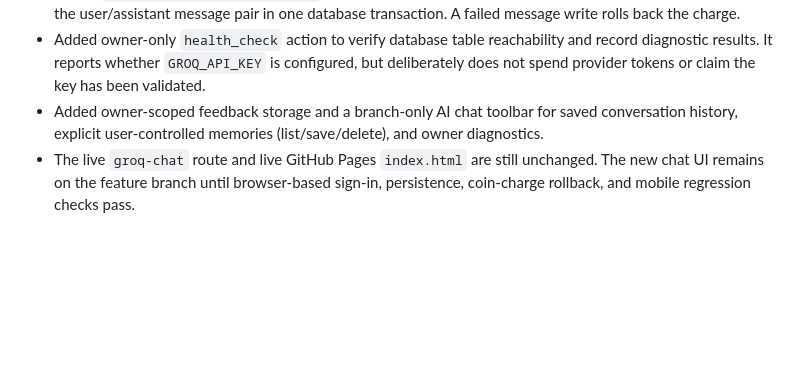
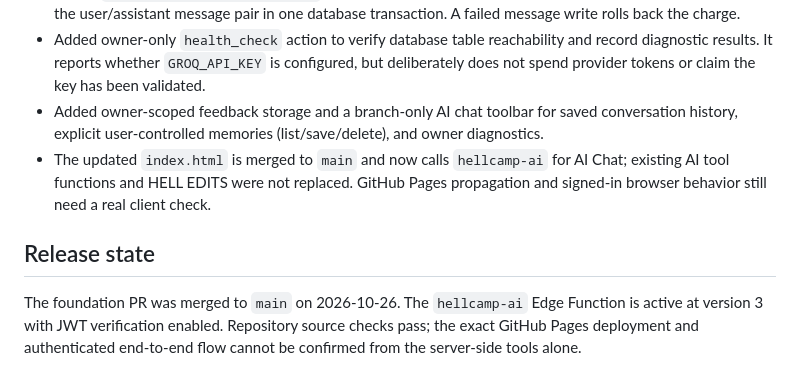
Before and after one commit to muskysocial/Hell-Camp-AI-Social-, a Markdown page: docs/HELL-CAMP-AI-FOUNDATION.md, the part around the change. Rendered like a GitHub page; blank space fills up the shorter version.

Commit message:
Update AI foundation rollout status after merge

```diff
--- a/docs/HELL-CAMP-AI-FOUNDATION.md
+++ b/docs/HELL-CAMP-AI-FOUNDATION.md
@@ -49,4 +49,8 @@ All tables enable RLS. Conversation/message/tool-run reads are owner-scoped; the
 - Added `record_hellcamp_ai_exchange`, a service-role-only database function that charges coins and writes the user/assistant message pair in one database transaction. A failed message write rolls back the charge.
 - Added owner-only `health_check` action to verify database table reachability and record diagnostic results. It reports whether `GROQ_API_KEY` is configured, but deliberately does not spend provider tokens or claim the key has been validated.
 - Added owner-scoped feedback storage and a branch-only AI chat toolbar for saved conversation history, explicit user-controlled memories (list/save/delete), and owner diagnostics.
-- The live `groq-chat` route and live GitHub Pages `index.html` are still unchanged. The new chat UI remains on the feature branch until browser-based sign-in, persistence, coin-charge rollback, and mobile regression checks pass.
+- The updated `index.html` is merged to `main` and now calls `hellcamp-ai` for AI Chat; existing AI tool functions and HELL EDITS were not replaced. GitHub Pages propagation and signed-in browser behavior still need a real client check.
+
+## Release state
+
+The foundation PR was merged to `main` on 2026-10-26. The `hellcamp-ai` Edge Function is active at version 3 with JWT verification enabled. Repository source checks pass; the exact GitHub Pages deployment and authenticated end-to-end flow cannot be confirmed from the server-side tools alone.
```
